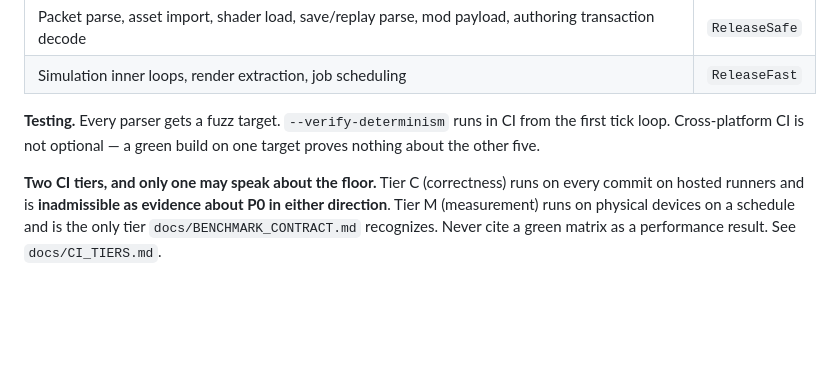
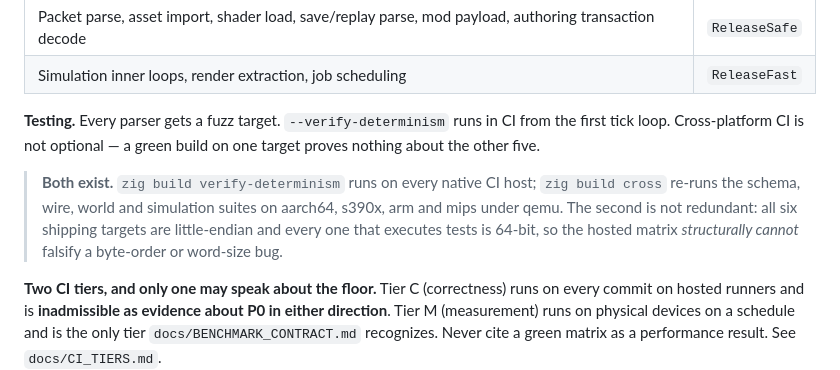
Before and after one commit to mattneel/bedlam-engine, a Markdown page: AGENTS.md, the part around the change. Drawn GitHub-style; blank space fills up the shorter version.

```diff
--- a/AGENTS.md
+++ b/AGENTS.md
@@ -71,6 +71,8 @@ Each of these is in `docs/ARCHITECTURE.md` §18. They are restated here as thing
 
 **Testing.** Every parser gets a fuzz target. `--verify-determinism` runs in CI from the first tick loop. Cross-platform CI is not optional — a green build on one target proves nothing about the other five.
 
+> **Both exist.** `zig build verify-determinism` runs on every native CI host; `zig build cross` re-runs the schema, wire, world and simulation suites on aarch64, s390x, arm and mips under qemu. The second is not redundant: all six shipping targets are little-endian and every one that executes tests is 64-bit, so the hosted matrix *structurally cannot* falsify a byte-order or word-size bug.
+
 **Two CI tiers, and only one may speak about the floor.** Tier C (correctness) runs on every commit on hosted runners and is **inadmissible as evidence about P0 in either direction**. Tier M (measurement) runs on physical devices on a schedule and is the only tier `docs/BENCHMARK_CONTRACT.md` recognizes. Never cite a green matrix as a performance result. See `docs/CI_TIERS.md`.
 
 ---
```
Also changed, not shown: docs/CI_TIERS.md (+11 -2 lines).
